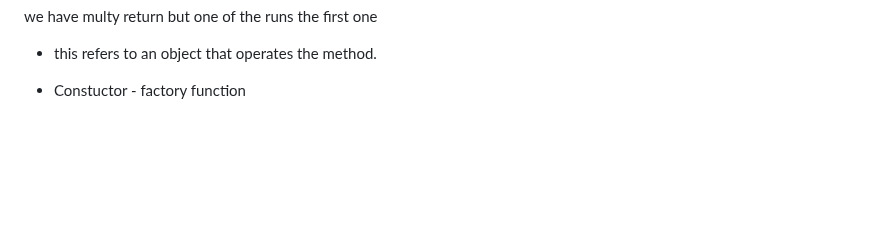
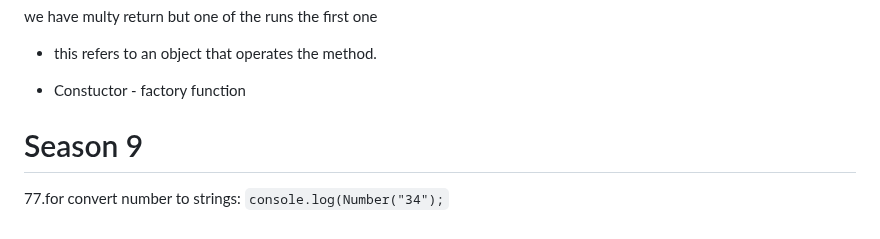
Before and after one commit to yasaminashoori/JavaScript-Course, a Markdown page: README.md, the part around the change. Drawn GitHub-style; blank space fills up the shorter version.

````diff
--- a/README.md
+++ b/README.md
@@ -141,3 +141,7 @@ we have multy return but one of the runs the first one
 - this refers to an object that operates the method.
 
 - Constuctor - factory function
+
+# Season 9
+
+77.for convert number to strings:   ```console.log(Number("34");```
````
